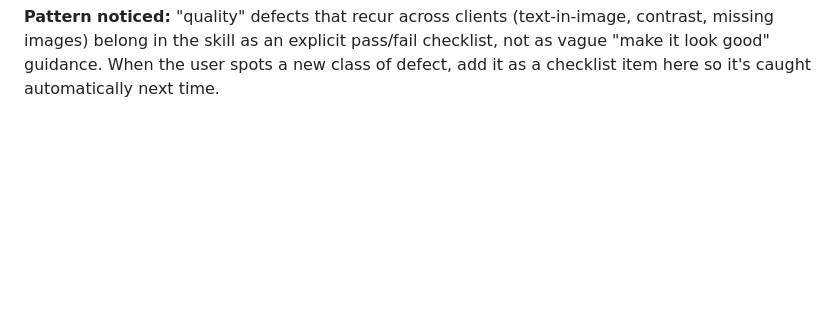
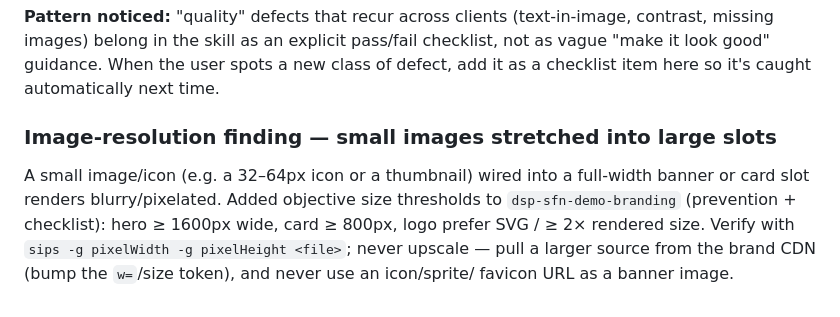
Before and after one commit to davidsiguenza/demo-b2c-commerce, a Markdown page: docs/e2e-findings.md, the part around the change. GitHub-like rendering; blank space fills up the shorter version.

Commit message:
feat: image-resolution checks (no small images stretched into banners)
Add objective pixel-size thresholds to dsp-sfn-demo-branding so icons/thumbnails
never get stretched into hero/card slots: hero >=1600px, card >=800px, logo SVG
or >=2x. Both as prevention (asset-selection: verify with sips, pull a larger
CDN source instead of upscaling, never use an icon/favicon as a banner) and as
checklist items in step 7. Master step-6 checkpoint references it. Logged in
docs/e2e-findings.md.

Co-Authored-By: Claude Opus 4.8 <noreply@anthropic.com>

```diff
--- a/docs/e2e-findings.md
+++ b/docs/e2e-findings.md
@@ -79,3 +79,13 @@ contrast, missing images) belong in the skill as an explicit pass/fail
 checklist, not as vague "make it look good" guidance. When the user spots a new
 class of defect, add it as a checklist item here so it's caught automatically
 next time.
+
+### Image-resolution finding — small images stretched into large slots
+
+A small image/icon (e.g. a 32–64px icon or a thumbnail) wired into a full-width
+banner or card slot renders blurry/pixelated. Added objective size thresholds
+to `dsp-sfn-demo-branding` (prevention + checklist): hero ≥ 1600px wide, card
+≥ 800px, logo prefer SVG / ≥ 2× rendered size. Verify with
+`sips -g pixelWidth -g pixelHeight <file>`; never upscale — pull a larger source
+from the brand CDN (bump the `w=`/size token), and never use an icon/sprite/
+favicon URL as a banner image.
```
Also changed, not shown: 2 other files.
